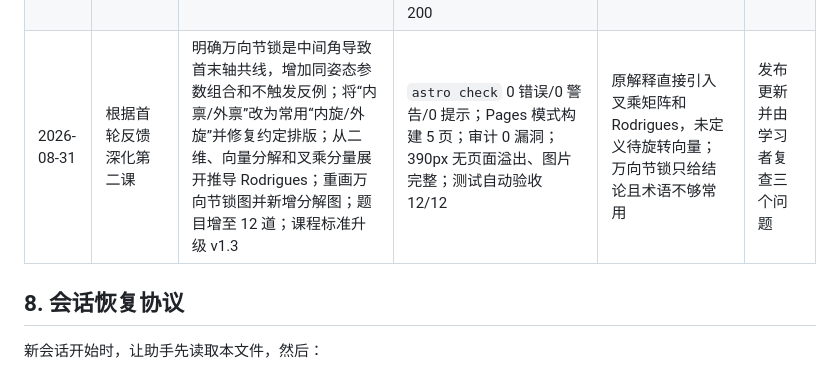
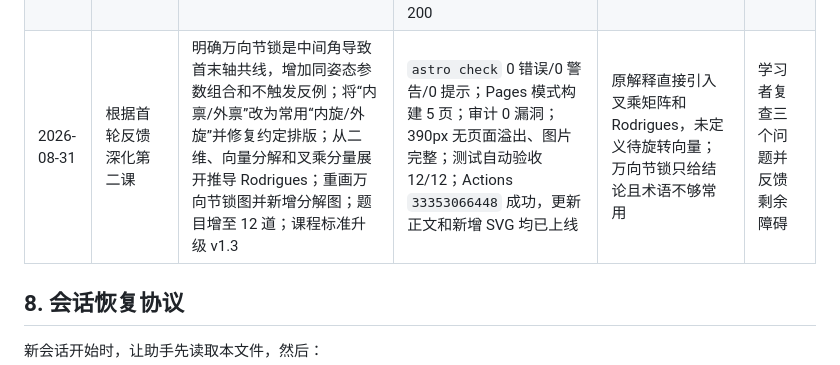
Before and after one commit to zianzhao68/embodied-learning-lab, a Markdown page: README.md, the part around the change. Drawn GitHub-style.

Commit message:
docs: record rotation course revision deployment

```diff
--- a/README.md
+++ b/README.md
@@ -120,7 +120,7 @@ npm run dev
 | 2026-08-30 | 主站迁移到 Astro | 新建 `site/` 主站；迁移第一课、KaTeX、SVG、10 题测试、首页和路线；增加 Content Collections schema、静态课程路由、移动端折叠目录和课程模板 | `astro check` 0 错误/0 警告/0 提示；静态构建 4 页；审计 0 漏洞；390px 无横向溢出；测试交互 10/10 验证通过 | 为避免破坏性覆盖，旧版 `web/` 保留，`site/` 成为主站 | 配置代码托管和公网发布 |
 | 2026-08-30 | GitHub 首次发布与 Pages 配置 | 初始化 Git、合并远程 LICENSE、推送完整项目；增加 GitHub Pages Actions 工作流和 Astro base path 适配 | Pages 工作流重新运行成功；默认公网地址 HTTP 200 | 仓库条件变更为可公开，因此恢复 GitHub Pages 首发方案 | 使用真实手机网络验收公网体验 |
 | 2026-08-30 | 制作并发布第二课《三维旋转表示》 | 讲解 SO(3)、ZYX 欧拉角、万向节锁、Rodrigues 公式、轴角、四元数双覆盖、复合和 SLERP；新增 3 张 SVG 与 10 道测试 | `astro check` 0 错误/0 警告/0 提示；构建 5 页；审计 0 漏洞；1440px/390px 无页面溢出；图像加载正常；测试自动验收 10/10；Actions `33298307762` 成功，公网课程和 3 个资源均 HTTP 200 | 为保证手机图中文字清晰，第二课宽图在移动端改为图卡内部横向滚动 | 学习第二课并收集理解障碍 |
-| 2026-08-31 | 根据首轮反馈深化第二课 | 明确万向节锁是中间角导致首末轴共线，增加同姿态参数组合和不触发反例；将“内禀/外禀”改为常用“内旋/外旋”并修复约定排版；从二维、向量分解和叉乘分量展开推导 Rodrigues；重画万向节锁图并新增分解图；题目增至 12 道；课程标准升级 v1.3 | `astro check` 0 错误/0 警告/0 提示；Pages 模式构建 5 页；审计 0 漏洞；390px 无页面溢出、图片完整；测试自动验收 12/12 | 原解释直接引入叉乘矩阵和 Rodrigues，未定义待旋转向量；万向节锁只给结论且术语不够常用 | 发布更新并由学习者复查三个问题 |
+| 2026-08-31 | 根据首轮反馈深化第二课 | 明确万向节锁是中间角导致首末轴共线，增加同姿态参数组合和不触发反例；将“内禀/外禀”改为常用“内旋/外旋”并修复约定排版；从二维、向量分解和叉乘分量展开推导 Rodrigues；重画万向节锁图并新增分解图；题目增至 12 道；课程标准升级 v1.3 | `astro check` 0 错误/0 警告/0 提示；Pages 模式构建 5 页；审计 0 漏洞；390px 无页面溢出、图片完整；测试自动验收 12/12；Actions `33353066448` 成功，更新正文和新增 SVG 均已上线 | 原解释直接引入叉乘矩阵和 Rodrigues，未定义待旋转向量；万向节锁只给结论且术语不够常用 | 学习者复查三个问题并反馈剩余障碍 |
 
 ## 8. 会话恢复协议
 
```
